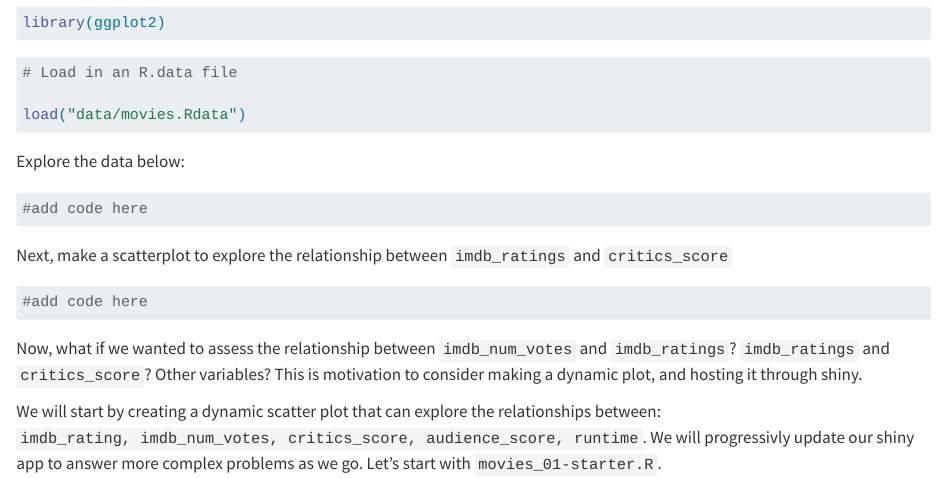
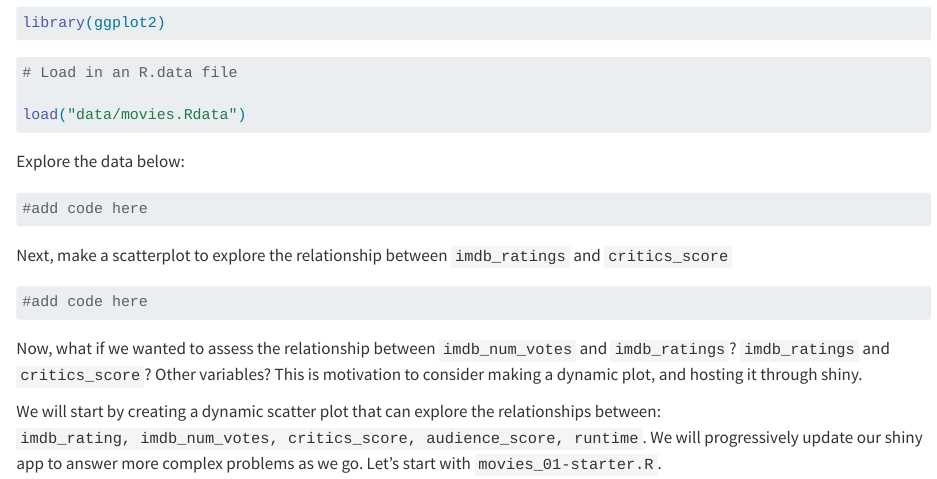
Before and after one commit to ElijahMeyer3/558-shiny-demo, a Quarto document (starter.qmd): the page in a window 1100 px wide, from 390 px down. Rendered offline with R 4.5, knitr and Pandoc in place of Quarto, with nearby package versions.

Commit message:
fix typo

```diff
--- a/starter.qmd
+++ b/starter.qmd
@@ -34,4 +34,4 @@ Next, make a scatterplot to explore the relationship between `imdb_ratings` and
 
 Now, what if we wanted to assess the relationship between `imdb_num_votes` and `imdb_ratings`? `imdb_ratings` and `critics_score`? Other variables? This is motivation to consider making a dynamic plot, and hosting it through shiny.
 
-We will start by creating a dynamic scatter plot that can explore the relationships between: `imdb_rating, imdb_num_votes, critics_score, audience_score, runtime`. We will progressivly update our shiny app to answer more complex problems as we go. Let's start with `movies_01-starter.R`.
+We will start by creating a dynamic scatter plot that can explore the relationships between: `imdb_rating, imdb_num_votes, critics_score, audience_score, runtime`. We will progressively update our shiny app to answer more complex problems as we go. Let's start with `movies_01-starter.R`.
```
